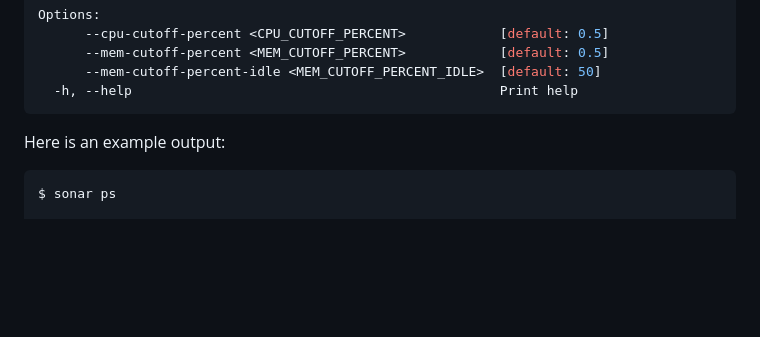
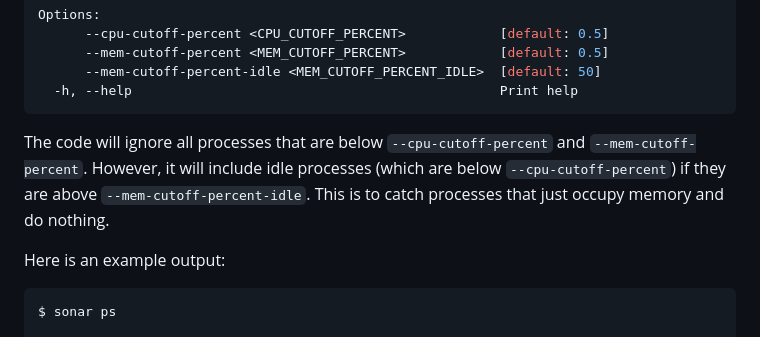
Before and after one commit to NordicHPC/sonar, a Markdown page: README.md, the part around the change. Rendered like a GitHub page; blank space fills up the shorter version.

Commit message:
more doc

````diff
--- a/README.md
+++ b/README.md
@@ -76,6 +76,12 @@ Options:
       --mem-cutoff-percent-idle <MEM_CUTOFF_PERCENT_IDLE>  [default: 50]
   -h, --help                                               Print help
 ```
+
+The code will ignore all processes that are below `--cpu-cutoff-percent` and
+`--mem-cutoff-percent`.  However, it will include idle processes (which are
+below `--cpu-cutoff-percent`) if they are above `--mem-cutoff-percent-idle`.
+This is to catch processes that just occupy memory and do nothing.
+
 
 Here is an example output:
 ```console
````
